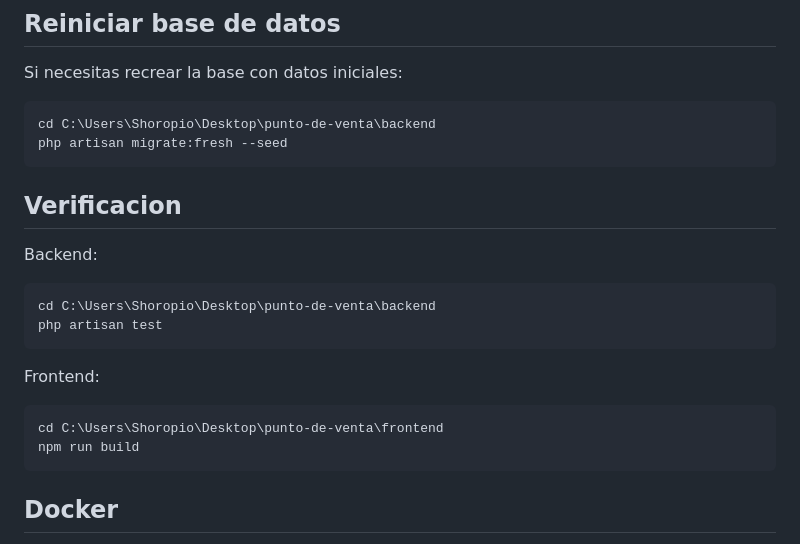
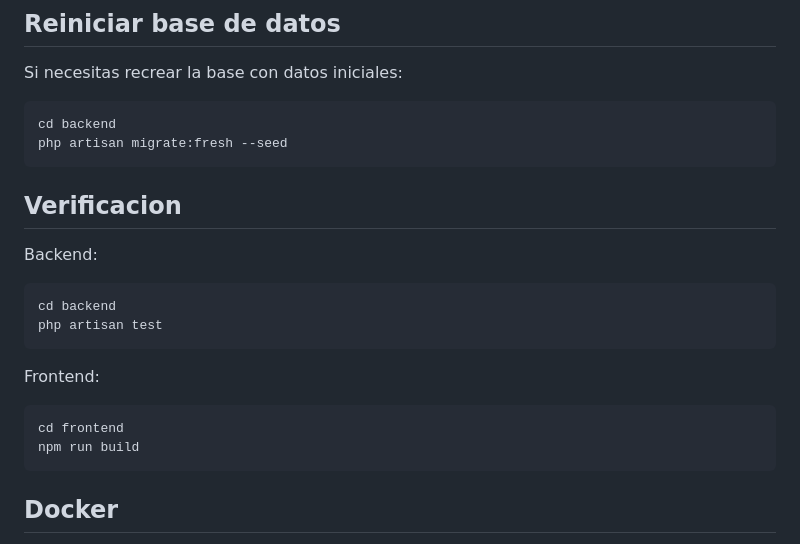
Before and after one commit to Shoropio/punto-de-venta, a Markdown page: README.md, the part around the change. GitHub-like rendering.

````diff
--- a/README.md
+++ b/README.md
@@ -78,7 +78,7 @@ Password: password
 Si necesitas recrear la base con datos iniciales:
 
 ```powershell
-cd C:\Users\Shoropio\Desktop\punto-de-venta\backend
+cd backend
 php artisan migrate:fresh --seed
 ```
 
@@ -87,14 +87,14 @@ php artisan migrate:fresh --seed
 Backend:
 
 ```powershell
-cd C:\Users\Shoropio\Desktop\punto-de-venta\backend
+cd backend
 php artisan test
 ```
 
 Frontend:
 
 ```powershell
-cd C:\Users\Shoropio\Desktop\punto-de-venta\frontend
+cd frontend
 npm run build
 ```
 
````
